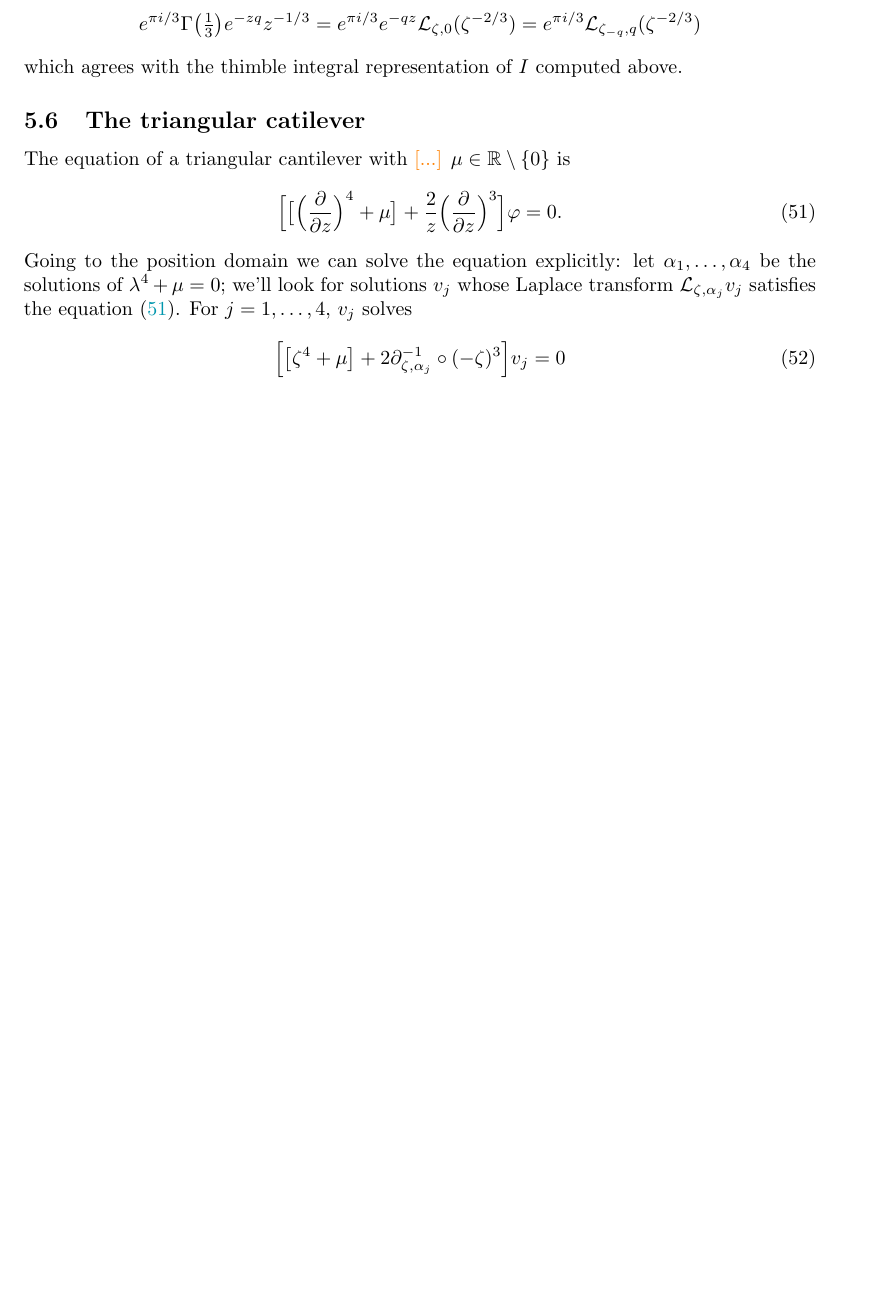
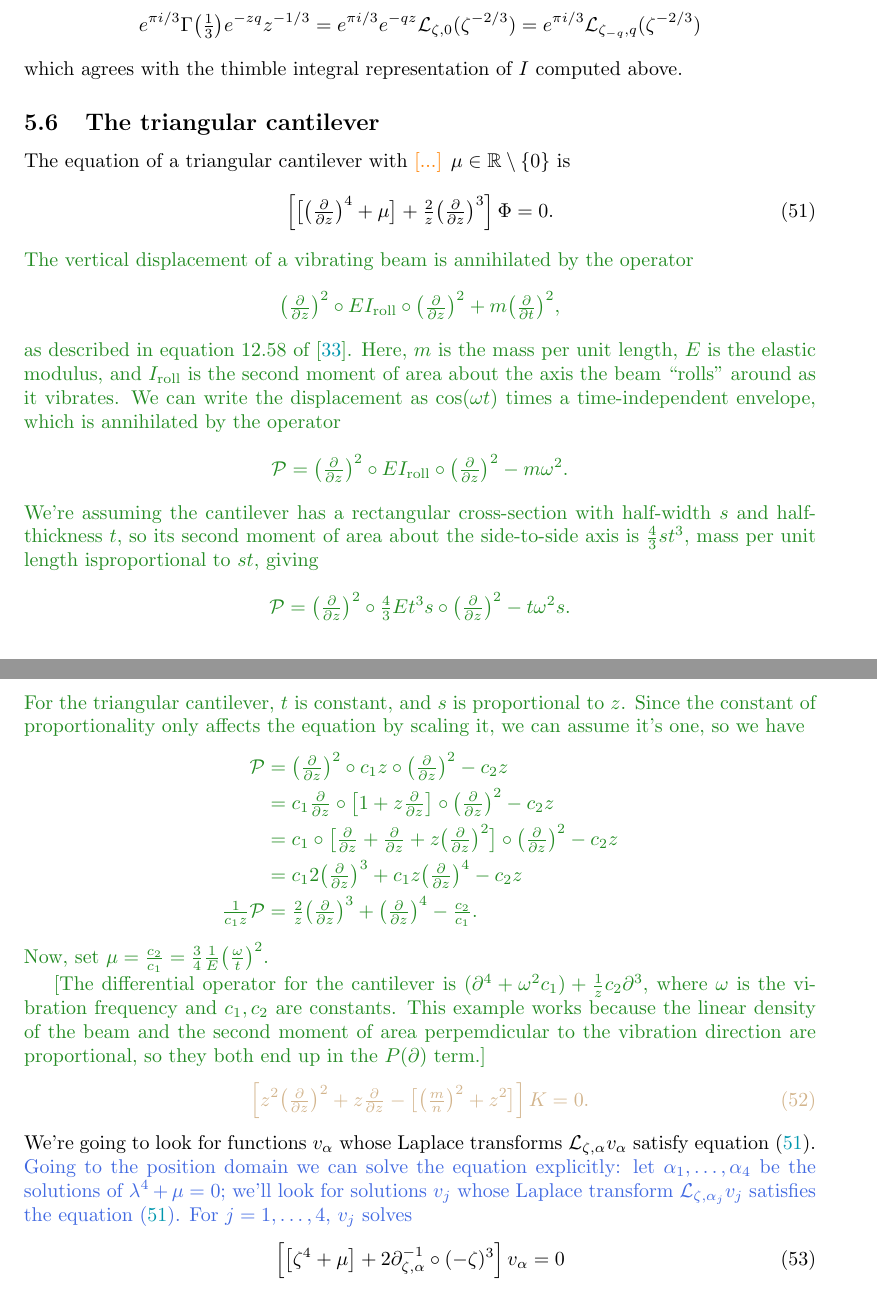
Before and after one commit to Vectornaut/airy-resurgence, a LaTeX paper (exp-resurgence.tex): part of page 66 of 87 before the commit and two parts of pages 66 and 67 of 88 after it, the two joined at a grey line, cut so that both start at the same text, the shorter picture padded with empty space. Compiled offline with pdfLaTeX; a LaTeX package or settings file that is missing is left out.

Commit message:
Verify equation for triangular cantilever

```diff
--- a/exp-resurgence.tex
+++ b/exp-resurgence.tex
@@ -3092,12 +3094,37 @@ where $e^{\pi i/3}$ accounts for the monodromy of $\zeta^{-2/3}$ at the origin.
     \[e^{\pi i/3} \Gamma\big(\tfrac{1}{3}\big) e^{-zq} z^{-1/3}= e^{\pi i/3} e^{-qz} \laplace_{\zeta,0}(\zeta^{-2/3}) = e^{\pi i/3} \laplace_{\zeta_{-q},q}(\zeta^{-2/3})\]
     which agrees with the thimble integral representation of $I$ computed above.
 \end{remark}
-\subsection{The triangular catilever}\label{sec:catilever}
+\subsection{The triangular cantilever}\label{sec:catilever}
+%% genta2009vibration
 The equation of a triangular cantilever with \textcolor{orange}{[...]} $\mu\in\R\setminus\{0\}$ is
 \begin{equation}\label{eqn:triangular_cantilever}
-    \Big[\big[\Big(\frac{\partial}{\partial z}\Big)^4 +\mu\big]+\frac{2}{z}\Big(\frac{\partial}{\partial z}\Big)^3\Big]\varphi=0 .
-\end{equation}
-Going to the position domain we can solve the equation explicitly: let $\alpha_1,\ldots,\alpha_4$ be the solutions of $\lambda^4+\mu=0$; we'll look for solutions $v_j$ whose Laplace transform $\laplace_{\zeta,\alpha_j}v_j$ satisfies the equation \eqref{eqn:triangular_cantilever}. For $j=1,\ldots,4$, $v_j$ solves
+    \left[\big[\big(\tfrac{\partial}{\partial z}\big)^4 +\mu\big] + \tfrac{2}{z}\big(\tfrac{\partial}{\partial z}\big)^3\right] \Phi = 0.
+\end{equation}
+\begin{verify}
+The vertical displacement of a vibrating beam is annihilated by the operator
+\[ \big(\tfrac{\partial}{\partial z}\big)^2 \circ EI_\text{roll} \circ \big(\tfrac{\partial}{\partial z}\big)^2 + m \big(\tfrac{\partial}{\partial t}\big)^2, \]
+as described in equation~12.58 of \cite{genta2009vibration}. Here, $m$ is the mass per unit length, $E$ is the elastic modulus, and $I_\text{roll}$ is the second moment of area about the axis the beam ``rolls'' around as it vibrates. We can write the displacement as $\cos(\omega t)$ times a time-independent envelope, which is annihilated by the operator
+\[ \mathcal{P} = \big(\tfrac{\partial}{\partial z}\big)^2 \circ EI_\text{roll} \circ \big(\tfrac{\partial}{\partial z}\big)^2 - m\omega^2. \]
+We're assuming the cantilever has a rectangular cross-section with half-width $s$ and half-thickness $t$, so its second moment of area about the side-to-side axis is $\tfrac{4}{3}st^3$, mass per unit length isproportional to $st$, giving
+\[ \mathcal{P} = \big(\tfrac{\partial}{\partial z}\big)^2 \circ \tfrac{4}{3}Et^3 s \circ \big(\tfrac{\partial}{\partial z}\big)^2 - t\omega^2 s. \]
+For the triangular cantilever, $t$ is constant, and $s$ is proportional to $z$. Since the constant of proportionality only affects the equation by scaling it, we can assume it's one, so we have
+\begin{align*}
+\mathcal{P} & = \big(\tfrac{\partial}{\partial z}\big)^2 \circ c_1 z \circ \big(\tfrac{\partial}{\partial z}\big)^2 - c_2 z \\
+& = c_1 \tfrac{\partial}{\partial z} \circ \big[ 1 + z \tfrac{\partial}{\partial z} \big] \circ \big(\tfrac{\partial}{\partial z}\big)^2 - c_2 z \\
+& = c_1 \circ \big[ \tfrac{\partial}{\partial z} + \tfrac{\partial}{\partial z} + z \big(\tfrac{\partial}{\partial z}\big)^2 \big] \circ \big(\tfrac{\partial}{\partial z}\big)^2 - c_2 z \\
+& = c_1 2\big(\tfrac{\partial}{\partial z}\big)^3 + c_1 z \big(\tfrac{\partial}{\partial z}\big)^4 - c_2 z \\
+\tfrac{1}{c_1 z} \mathcal{P} & = \tfrac{2}{z} \big(\tfrac{\partial}{\partial z}\big)^3 + \big(\tfrac{\partial}{\partial z}\big)^4 - \tfrac{c_2}{c_1}.
+\end{align*}
+Now, set $\mu = \tfrac{c_2}{c_1} = \tfrac{3}{4} \tfrac{1}{E} \big(\tfrac{\omega}{t}\big)^2$.
+
+[The differential operator for the cantilever is $(\partial^4 + \omega^2 c_1) + \tfrac{1}{z} c_2 \partial^3$, where $\omega$ is the vibration frequency and $c_1, c_2$ are constants. This example works because the linear density of the beam and the second moment of area perpemdicular to the vibration direction are proportional, so they both end up in the $P(\partial)$ term.]\end{verify}
+\color{Tan}
+\begin{equation}\label{eqn:mod-bessel-AL}
+\left[z^2 \big(\tfrac{\partial}{\partial z}\big)^2 + z \tfrac{\partial}{\partial z} - \big[\big(\tfrac{m}{n} \big)^2 + z^2\big]\right] K = 0.
+\end{equation}
+\color{black}
+We're going to look for functions $v_\alpha$ whose Laplace transforms $\laplace_{\zeta, \alpha} v_\alpha$ satisfy equation~\eqref{eqn:triangular_cantilever}.
+\textcolor{RoyalBlue}{Going to the position domain we can solve the equation explicitly: let $\alpha_1,\ldots,\alpha_4$ be the solutions of $\lambda^4+\mu=0$; we'll look for solutions $v_j$ whose Laplace transform $\laplace_{\zeta,\alpha_j}v_j$ satisfies the equation \eqref{eqn:triangular_cantilever}. For $j=1,\ldots,4$, $v_j$ solves}
 \begin{equation}\label{eqn:position_j}
-    \Big[\big[\zeta^4+\mu\big]+2\fracderiv{-1}{\zeta}{\alpha_j}\circ(-\zeta)^3\Big] v_j=0
-\end{equation}
+    \left[ \big[ \zeta^4 + \mu \big] + 2\fracderiv{-1}{\zeta}{\alpha} \circ (-\zeta)^3 \right] v_\alpha = 0
+\end{equation}
```
Also changed, not shown: exp-resurgence.tex (14 more changed lines).
